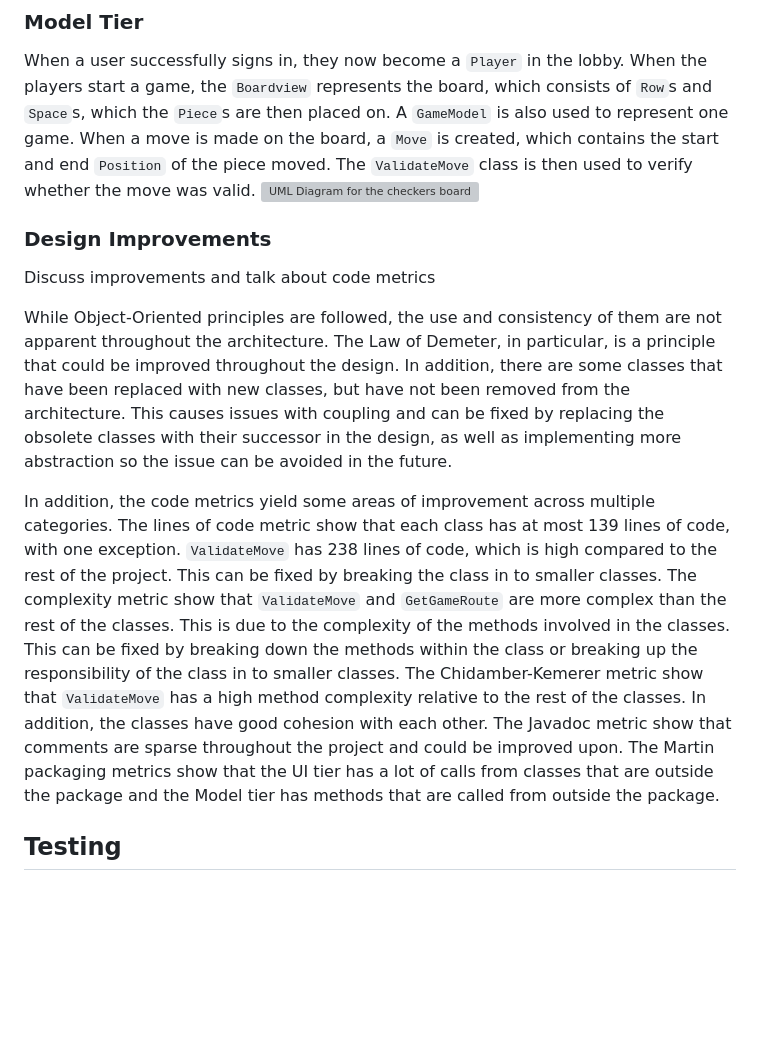
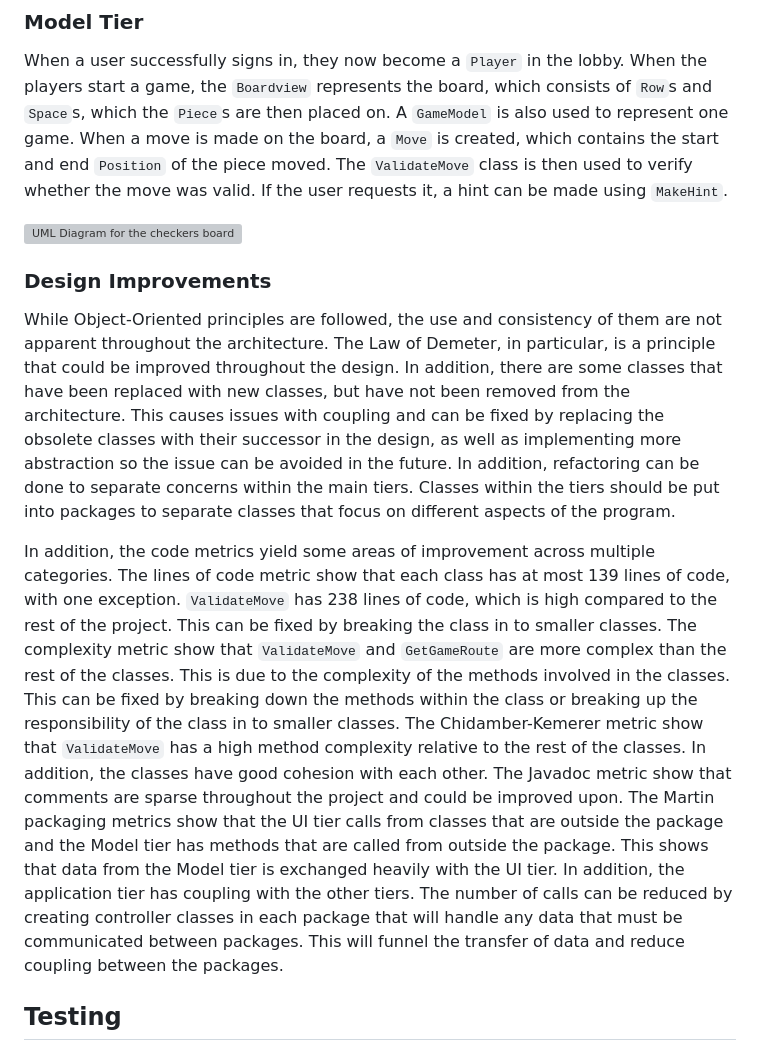
Before and after one commit to gregSWEN/WebCheckers, a Markdown page: docs/DesignDoc.md, the part around the change printed below. GitHub-like rendering; blank space fills up the shorter version; grey boxes are pictures that could not be loaded.

Commit message:
Completed code metrics and UI section, need to do unit/acceptance testing section, UPDATE EXCEL SHEET!

```diff
--- a/docs/DesignDoc.md
+++ b/docs/DesignDoc.md
@@ -134,21 +148,22 @@ When a user successfully signs in, they now become a `Player` in the lobby. When
 the players start a game, the `Boardview` represents the board, which consists of `Row`s
 and `Space`s, which the `Piece`s are then placed on. A `GameModel` is also used to represent one game.
 When a move is made on the board, a `Move` is created, which contains the start and end `Position` of
-the piece moved. The `ValidateMove` class is then used to verify whether the move was valid.
+the piece moved. The `ValidateMove` class is then used to verify whether the move was valid. If the user requests
+it, a hint can be made using `MakeHint`.
+
 ![UML Diagram for the checkers board](boardUML.png)
 
 
-
 ### Design Improvements
-
-Discuss improvements and talk about code metrics
 
 While Object-Oriented principles are followed, the use and consistency of them
 are not apparent throughout the architecture. The Law of Demeter, in particular, is
 a principle that could be improved throughout the design. In addition, there are some
 classes that have been replaced with new classes, but have not been removed from the architecture.
 This causes issues with coupling and can be fixed by replacing the obsolete classes with their successor
-in the design, as well as implementing more abstraction so the issue can be avoided in the future.
+in the design, as well as implementing more abstraction so the issue can be avoided in the future. In addition,
+refactoring can be done to separate concerns within the main tiers. Classes within the tiers should be put into
+packages to separate classes that focus on different aspects of the program.
 
 In addition, the code metrics yield some areas of improvement across multiple categories. The lines of code
 metric show that each class has at most 139 lines of code, with one exception. `ValidateMove` has 238
@@ -158,8 +173,11 @@ the classes. This is due to the complexity of the methods involved in the classe
 the methods within the class or breaking up the responsibility of the class in to smaller classes. The Chidamber-Kemerer
 metric show that `ValidateMove` has a high method complexity relative to the rest of the classes. In addition, the classes
 have good cohesion with each other. The Javadoc metric show that comments are sparse throughout the project and could be
-improved upon. The Martin packaging metrics show that the UI tier has a lot of calls from classes that are outside the package
-and the Model tier has methods that are called from outside the package.
+improved upon. The Martin packaging metrics show that the UI tier calls from classes that are outside the package
+and the Model tier has methods that are called from outside the package. This shows that data from the Model tier is exchanged
+heavily with the UI tier. In addition, the application tier has coupling with the other tiers. The number of calls can be
+reduced by creating controller classes in each package that will handle any data that must be communicated between
+packages. This will funnel the transfer of data and reduce coupling between the packages.
 
 
 ## Testing
```
Also changed, not shown: other parts of docs/DesignDoc.md (+23 -9 lines), docs/base-statechart.png (added), docs/domain-model.png, docs/myTurn-statechart.png (added).
